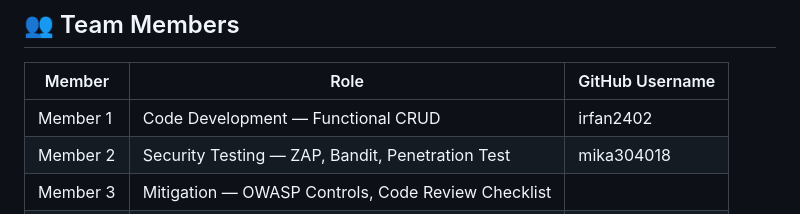
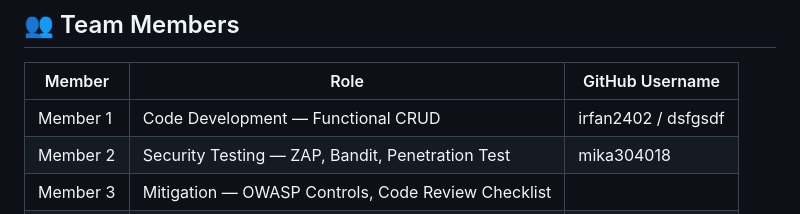
Before and after one commit to irfan2402/Grandstay-hotel, a Markdown page: README.md, the part around the change. Rendered like a GitHub page.

```diff
--- a/README.md
+++ b/README.md
@@ -19,7 +19,7 @@ The application implements security controls aligned with OWASP Top 10, OWASP AS
 
 | Member | Role | GitHub Username |
 |--------|------|----------------|
-| Member 1 | Code Development — Functional CRUD | irfan2402 |
+| Member 1 | Code Development — Functional CRUD | irfan2402 / dsfgsdf  |
 | Member 2 | Security Testing — ZAP, Bandit, Penetration Test | mika304018 |
 | Member 3 | Mitigation — OWASP Controls, Code Review Checklist | |
 | Member 4 | CI/CD — GitHub Repository Management | |
```
